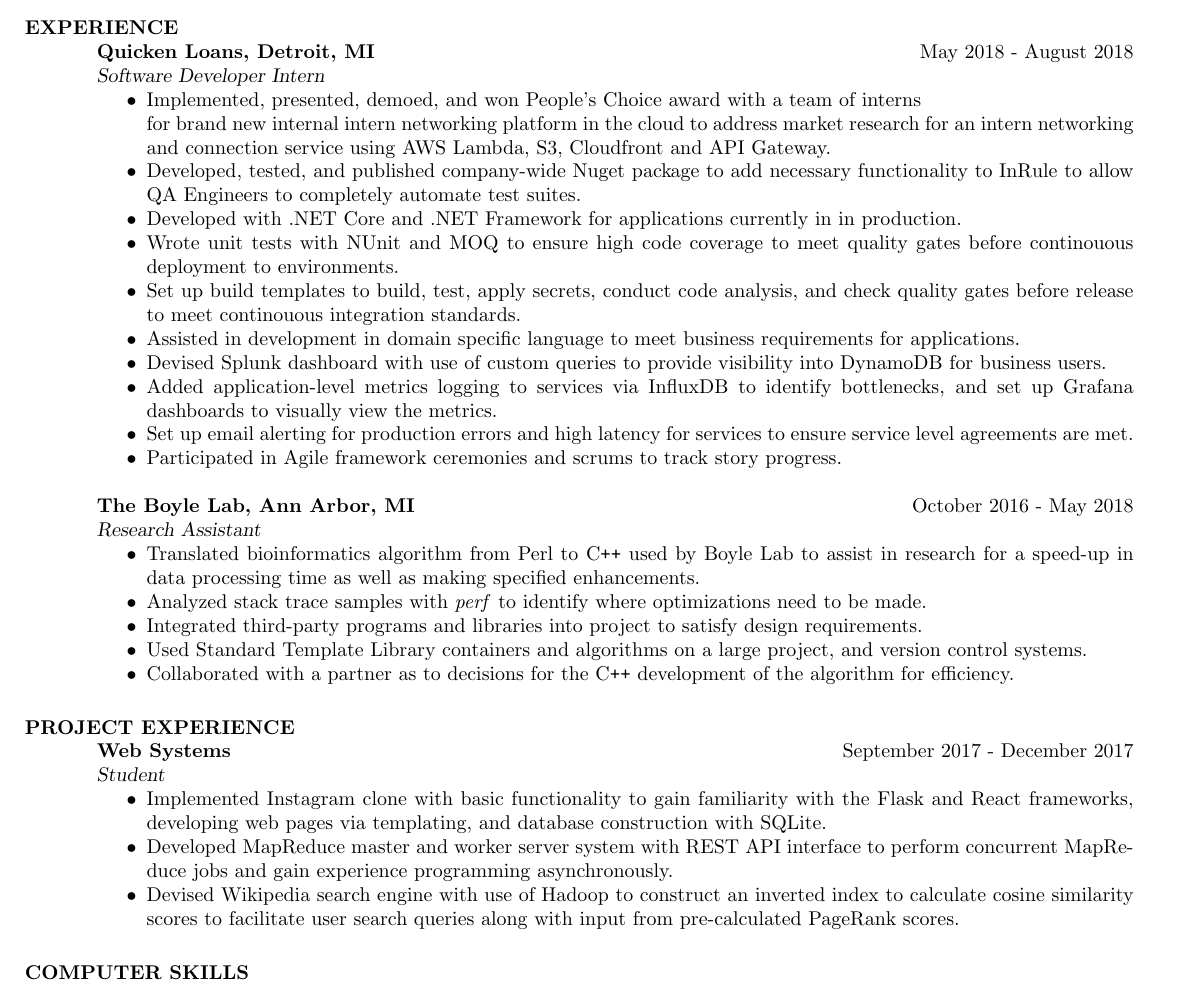
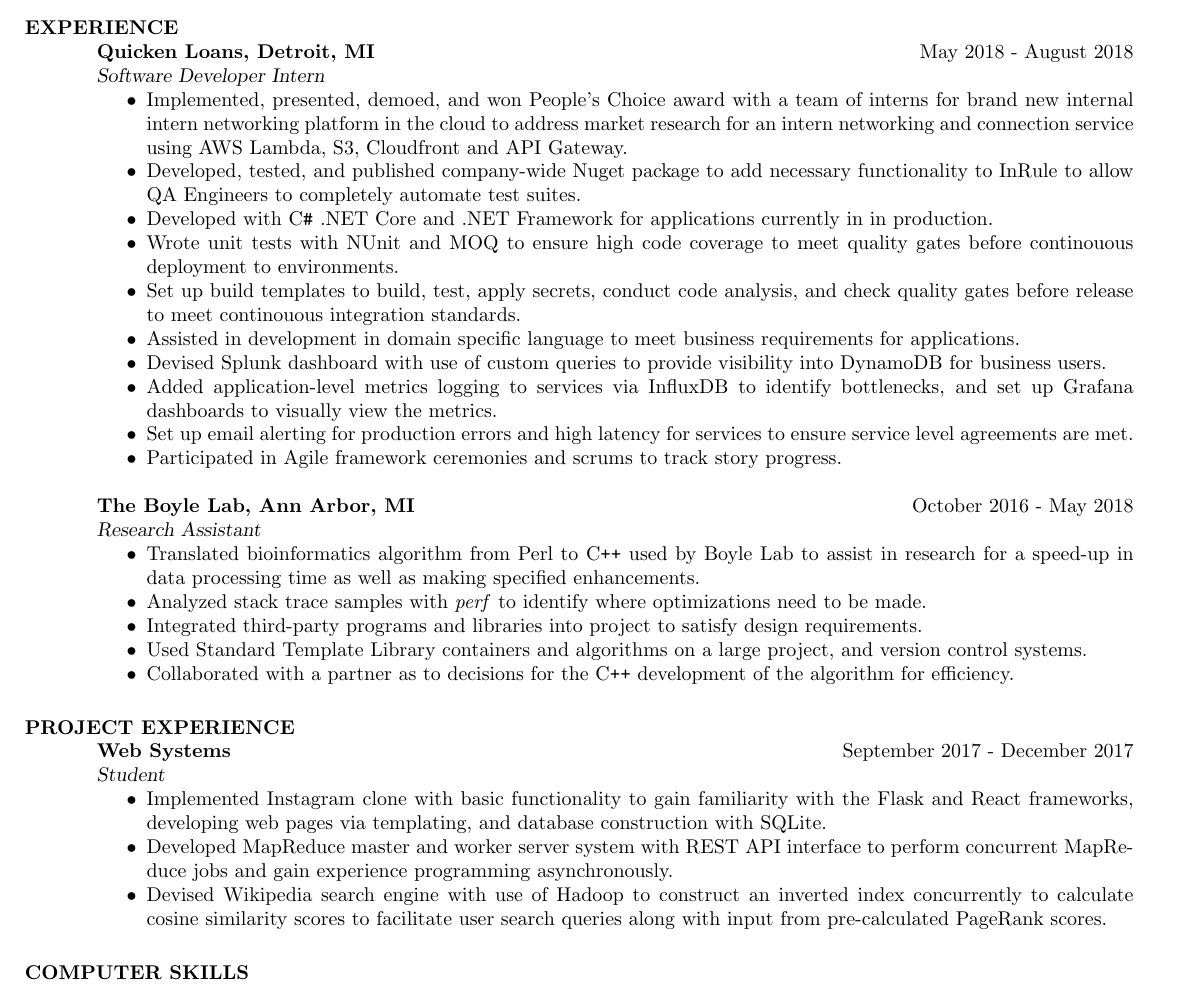
Before and after one commit to olechiw/resume, a LaTeX CV (f18resume.tex): part of the page, cut so that both start at the same text. Compiled offline with pdfLaTeX.

Commit message:
Added c# reference.

```diff
--- a/f18resume.tex
+++ b/f18resume.tex
@@ -58,7 +58,7 @@
                 \begin{itemize}  \itemsep -2pt %reduce space between items
 
                   \item Implemented, presented, demoed, and won People's Choice
-                   award with a team of interns \\for brand new internal intern
+                   award with a team of interns for brand new internal intern
                    networking platform in the cloud to
                    address market research for an intern
                    networking and connection service using
@@ -69,7 +69,7 @@
                   necessary functionality to InRule
                   to allow QA Engineers to completely automate test suites.
 
-                  \item Developed with .NET Core and .NET Framework
+                  \item Developed with C\texttt{\#} .NET Core and .NET Framework
                   for applications currently in in production.
 
                   \item Wrote unit tests with NUnit and MOQ to ensure high code coverage
@@ -144,7 +144,7 @@
                     with REST API interface to perform concurrent MapReduce jobs
                     and gain experience programming asynchronously.
                     \item Devised Wikipedia search engine with use of Hadoop
-                    to construct an inverted index
+                    to construct an inverted index concurrently
                     to calculate cosine similarity scores
                     to facilitate user search queries
                     along with input from pre-calculated PageRank scores.
```
